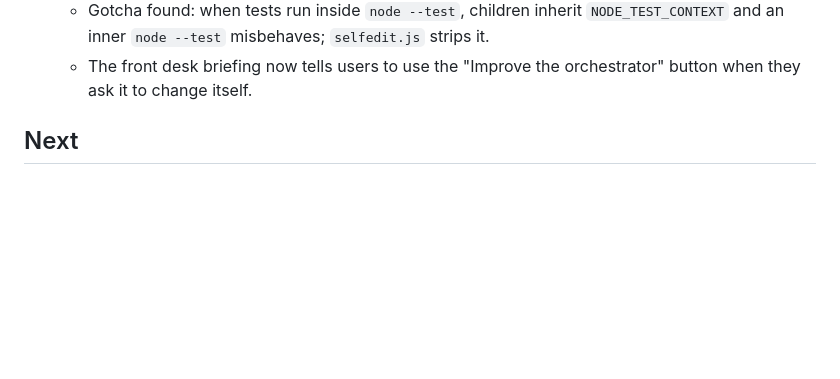
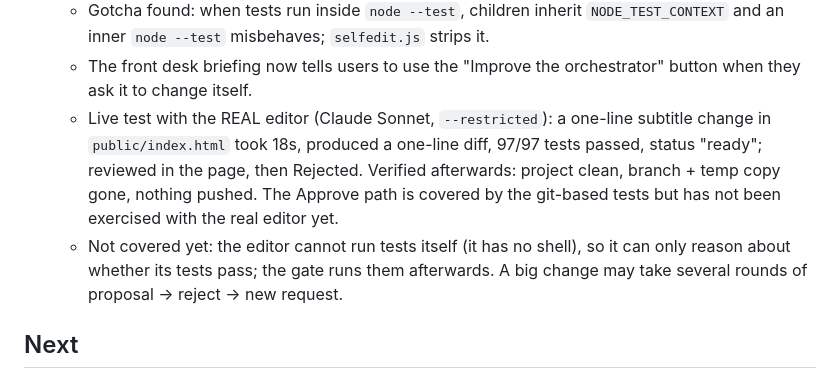
Before and after one commit to omriyaacobi/FirstAttemptAssistant, a Markdown page: PROGRESS.md, the part around the change. GitHub-like rendering; blank space fills up the shorter version.

Commit message:
PROGRESS: record the live self-edit test
Co-Authored-By: Claude Sonnet 5.5 <noreply@anthropic.com>

```diff
--- a/PROGRESS.md
+++ b/PROGRESS.md
@@ -42,6 +42,8 @@
   - Other rules: only one proposal at a time; project must be clean (no uncommitted changes) to start; approve refused if the project got new commits since or if the copy changed after testing; baseline tests must pass before the editor starts; max 25 files / 300 KB diff. Proposals are saved in `data/selfedit/` (git-ignored). Approved changes to code files need a server restart; page-only changes just need F5.
   - Gotcha found: when tests run inside `node --test`, children inherit `NODE_TEST_CONTEXT` and an inner `node --test` misbehaves; `selfedit.js` strips it.
   - The front desk briefing now tells users to use the "Improve the orchestrator" button when they ask it to change itself.
+  - Live test with the REAL editor (Claude Sonnet, `--restricted`): a one-line subtitle change in `public/index.html` took 18s, produced a one-line diff, 97/97 tests passed, status "ready"; reviewed in the page, then Rejected. Verified afterwards: project clean, branch + temp copy gone, nothing pushed. The Approve path is covered by the git-based tests but has not been exercised with the real editor yet.
+  - Not covered yet: the editor cannot run tests itself (it has no shell), so it can only reason about whether its tests pass; the gate runs them afterwards. A big change may take several rounds of proposal -> reject -> new request.
 
 ## Next
 5. Fix the Calendar idea: check whether agy can actually read Google Calendar (MCP server / extension?). Right now the "google" rule only picks a Gemini model.
```
